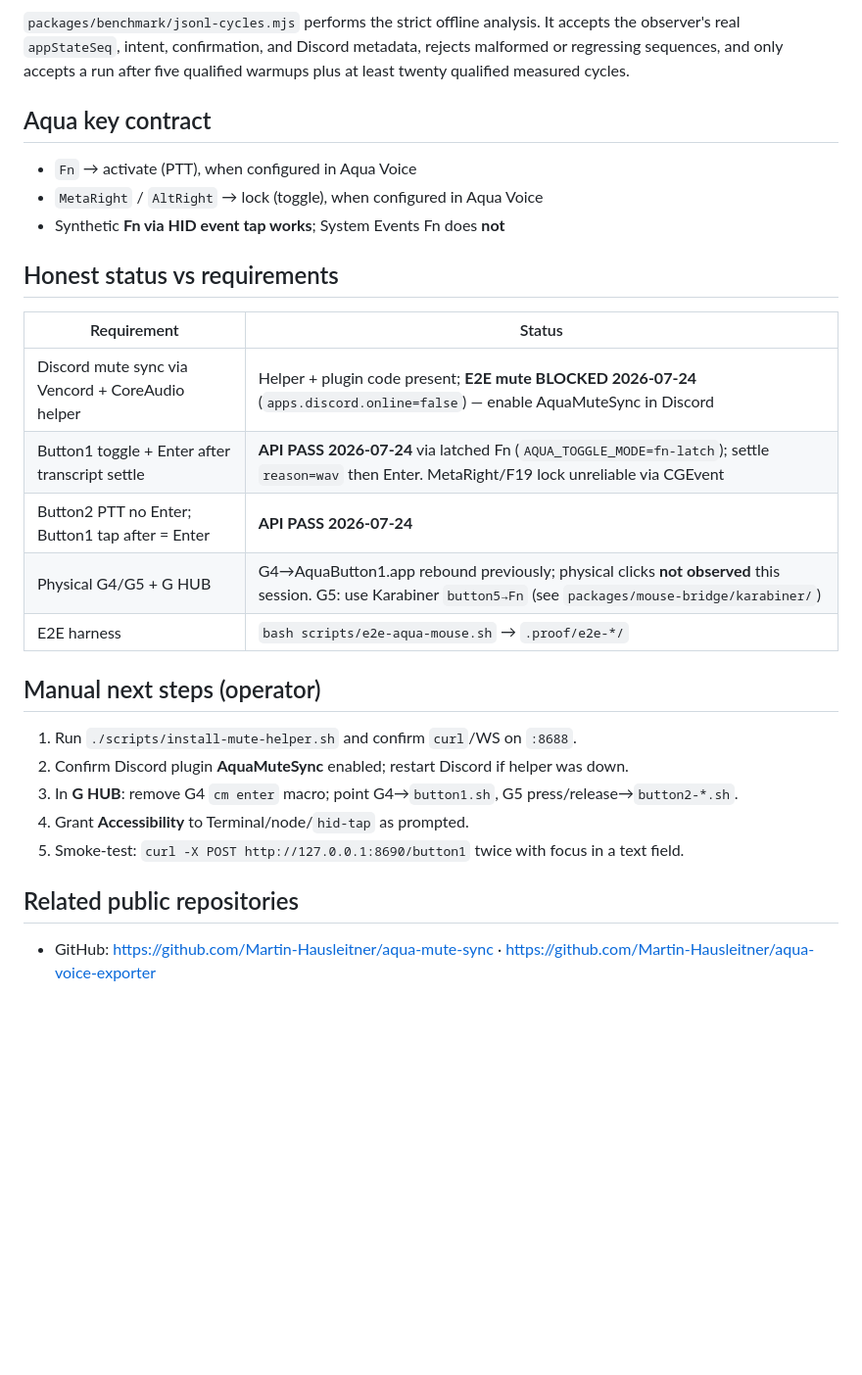
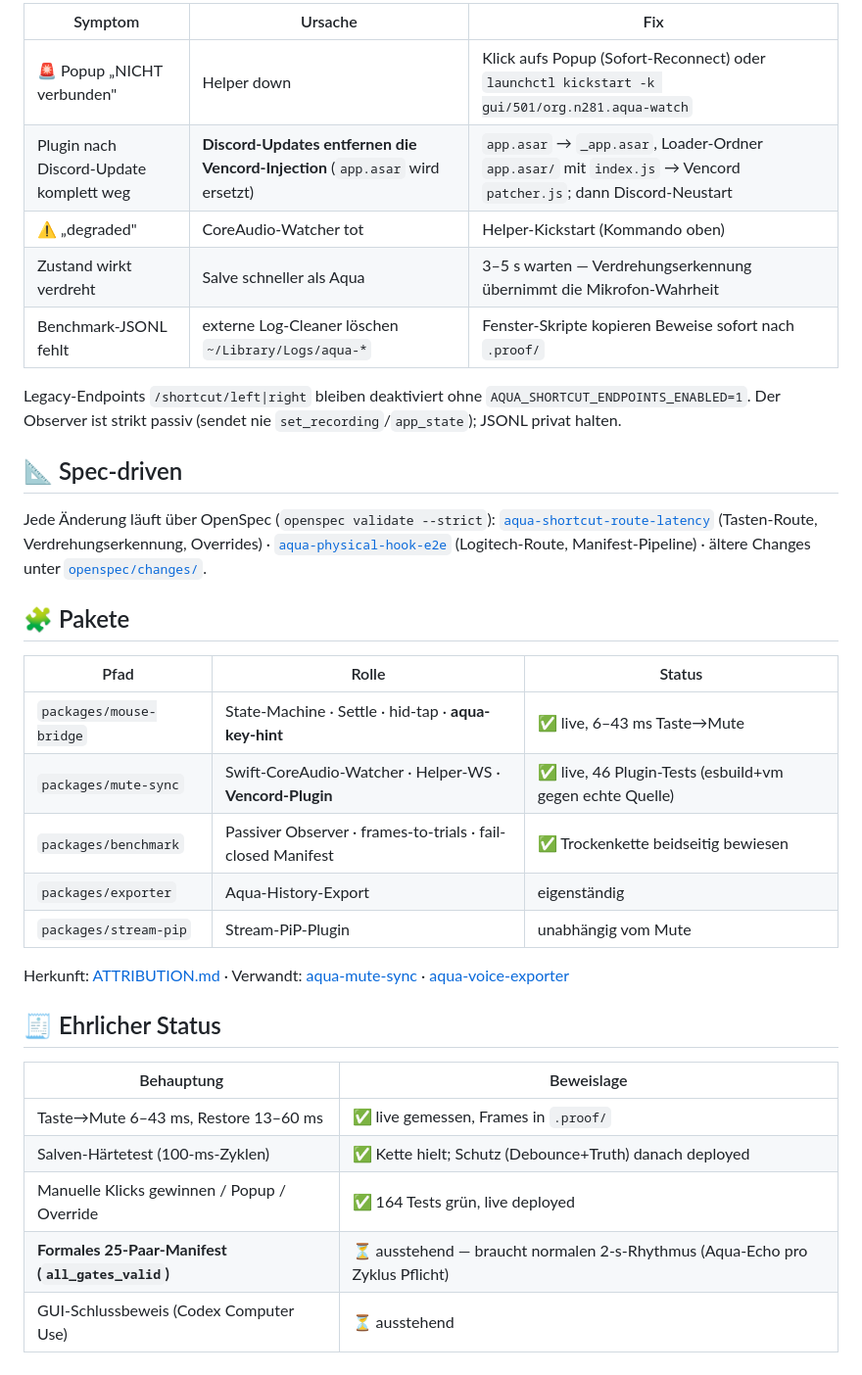
Before and after one commit to Martin-Hausleitner/aqua-logitech-discord, a Markdown page: README.md, the part around one of its changes. Shown at 98% size. Rendered like a GitHub page; blank space fills up the shorter version.

```diff
--- a/README.md
+++ b/README.md
@@ -83,33 +117,37 @@ button-to-audio latency.
 
-`packages/benchmark/jsonl-cycles.mjs` performs the strict offline analysis. It
-accepts the observer's real `appStateSeq`, intent, confirmation, and Discord
-metadata, rejects malformed or regressing sequences, and only accepts a run
-after five qualified warmups plus at least twenty qualified measured cycles.
+| Symptom | Ursache | Fix |
+|---|---|---|
+| 🚨 Popup „NICHT verbunden" | Helper down | Klick aufs Popup (Sofort-Reconnect) oder `launchctl kickstart -k gui/501/org.n281.aqua-watch` |
+| Plugin nach Discord-Update komplett weg | **Discord-Updates entfernen die Vencord-Injection** (`app.asar` wird ersetzt) | `app.asar` → `_app.asar`, Loader-Ordner `app.asar/` mit `index.js` → Vencord `patcher.js`; dann Discord-Neustart |
+| ⚠️ „degraded" | CoreAudio-Watcher tot | Helper-Kickstart (Kommando oben) |
+| Zustand wirkt verdreht | Salve schneller als Aqua | 3–5 s warten — Verdrehungserkennung übernimmt die Mikrofon-Wahrheit |
+| Benchmark-JSONL fehlt | externe Log-Cleaner löschen `~/Library/Logs/aqua-*` | Fenster-Skripte kopieren Beweise sofort nach `.proof/` |
 
-## Aqua key contract
+Legacy-Endpoints `/shortcut/left|right` bleiben deaktiviert ohne `AQUA_SHORTCUT_ENDPOINTS_ENABLED=1`. Der Observer ist strikt passiv (sendet nie `set_recording`/`app_state`); JSONL privat halten.
 
-- `Fn` → activate (PTT), when configured in Aqua Voice
-- `MetaRight` / `AltRight` → lock (toggle), when configured in Aqua Voice
-- Synthetic **Fn via HID event tap works**; System Events Fn does **not**
+## 📐 Spec-driven
 
-## Honest status vs requirements
+Jede Änderung läuft über OpenSpec (`openspec validate --strict`):
+[`aqua-shortcut-route-latency`](openspec/changes/aqua-shortcut-route-latency/) (Tasten-Route, Verdrehungserkennung, Overrides) · [`aqua-physical-hook-e2e`](openspec/changes/aqua-physical-hook-e2e/) (Logitech-Route, Manifest-Pipeline) · ältere Changes unter [`openspec/changes/`](openspec/changes/).
 
-| Requirement | Status |
-|-------------|--------|
-| Discord mute sync via Vencord + CoreAudio helper | Helper + plugin code present; **E2E mute BLOCKED 2026-07-24** (`apps.discord.online=false`) — enable AquaMuteSync in Discord |
-| Button1 toggle + Enter after transcript settle | **API PASS 2026-07-24** via latched Fn (`AQUA_TOGGLE_MODE=fn-latch`); settle `reason=wav` then Enter. MetaRight/F19 lock unreliable via CGEvent |
-| Button2 PTT no Enter; Button1 tap after = Enter | **API PASS 2026-07-24** |
-| Physical G4/G5 + G HUB | G4→AquaButton1.app rebound previously; physical clicks **not observed** this session. G5: use Karabiner `button5→Fn` (see `packages/mouse-bridge/karabiner/`) |
-| E2E harness | `bash scripts/e2e-aqua-mouse.sh` → `.proof/e2e-*/` |
+## 🧩 Pakete
 
-## Manual next steps (operator)
+| Pfad | Rolle | Status |
+|---|---|---|
+| `packages/mouse-bridge` | State-Machine · Settle · hid-tap · **aqua-key-hint** | ✅ live, 6–43 ms Taste→Mute |
+| `packages/mute-sync` | Swift-CoreAudio-Watcher · Helper-WS · **Vencord-Plugin** | ✅ live, 46 Plugin-Tests (esbuild+vm gegen echte Quelle) |
+| `packages/benchmark` | Passiver Observer · frames-to-trials · fail-closed Manifest | ✅ Trockenkette beidseitig bewiesen |
+| `packages/exporter` | Aqua-History-Export | eigenständig |
+| `packages/stream-pip` | Stream-PiP-Plugin | unabhängig vom Mute |
 
-1. Run `./scripts/install-mute-helper.sh` and confirm `curl`/WS on `:8688`.
-2. Confirm Discord plugin **AquaMuteSync** enabled; restart Discord if helper was down.
-3. In **G HUB**: remove G4 `cm enter` macro; point G4→`button1.sh`, G5 press/release→`button2-*.sh`.
-4. Grant **Accessibility** to Terminal/node/`hid-tap` as prompted.
-5. Smoke-test: `curl -X POST http://127.0.0.1:8690/button1` twice with focus in a text field.
+Herkunft: [ATTRIBUTION.md](./ATTRIBUTION.md) · Verwandt: [aqua-mute-sync](https://github.com/Martin-Hausleitner/aqua-mute-sync) · [aqua-voice-exporter](https://github.com/Martin-Hausleitner/aqua-voice-exporter)
 
-## Related public repositories
+## 🧾 Ehrlicher Status
 
-- GitHub: https://github.com/Martin-Hausleitner/aqua-mute-sync · https://github.com/Martin-Hausleitner/aqua-voice-exporter
+| Behauptung | Beweislage |
+|---|---|
+| Taste→Mute 6–43 ms, Restore 13–60 ms | ✅ live gemessen, Frames in `.proof/` |
+| Salven-Härtetest (100-ms-Zyklen) | ✅ Kette hielt; Schutz (Debounce+Truth) danach deployed |
+| Manuelle Klicks gewinnen / Popup / Override | ✅ 164 Tests grün, live deployed |
+| **Formales 25-Paar-Manifest (`all_gates_valid`)** | ⏳ ausstehend — braucht normalen 2-s-Rhythmus (Aqua-Echo pro Zyklus Pflicht) |
+| GUI-Schlussbeweis (Codex Computer Use) | ⏳ ausstehend |
```
Also changed, not shown: other parts of README.md (+88 -54 lines), 1 other file.
